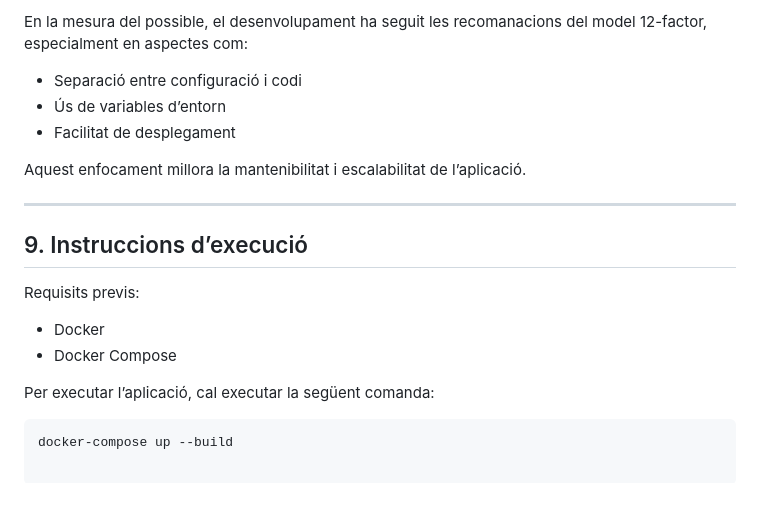
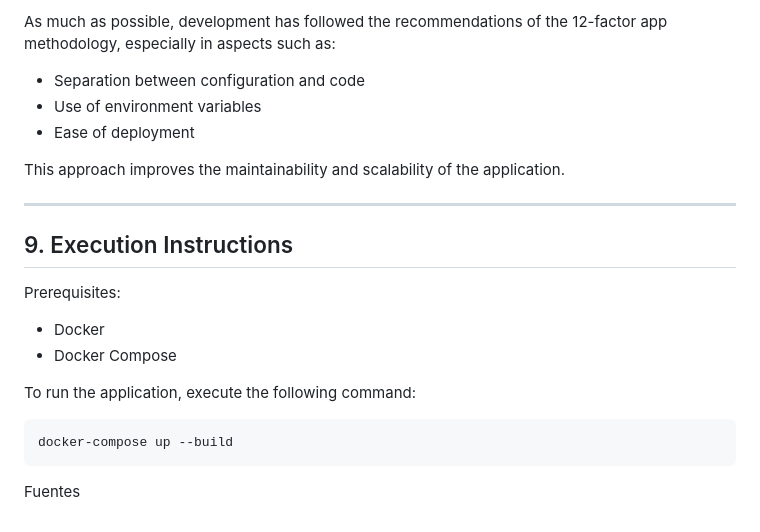
Before and after one commit to DiogoPires2003/projecteWeb, a Markdown page: README.md, the part around one of its changes. Drawn GitHub-style; blank space fills up the shorter version.

````diff
--- a/README.md
+++ b/README.md
@@ -73,20 +73,23 @@ Aquesta decisió facilita el desplegament en diferents entorns i assegura que l
 
-En la mesura del possible, el desenvolupament ha seguit les recomanacions del model 12-factor, especialment en aspectes com:
-- Separació entre configuració i codi
-- Ús de variables d’entorn
-- Facilitat de desplegament
+As much as possible, development has followed the recommendations of the 12-factor app methodology, especially in aspects such as:
+- Separation between configuration and code
+- Use of environment variables
+- Ease of deployment
 
-Aquest enfocament millora la mantenibilitat i escalabilitat de l’aplicació.
+This approach improves the maintainability and scalability of the application.
 
----
+***
 
-## 9. Instruccions d’execució
+## 9. Execution Instructions
 
-Requisits previs:
+Prerequisites:
 - Docker
 - Docker Compose
 
-Per executar l’aplicació, cal executar la següent comanda:
+To run the application, execute the following command:
 
 ```bash
 docker-compose up --build
+```
+
+Fuentes
````
Also changed, not shown: other parts of README.md (+40 -40 lines).
